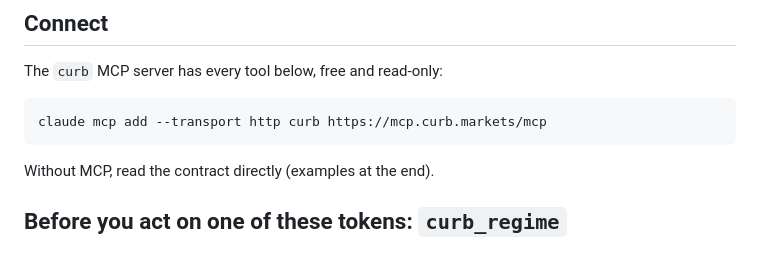
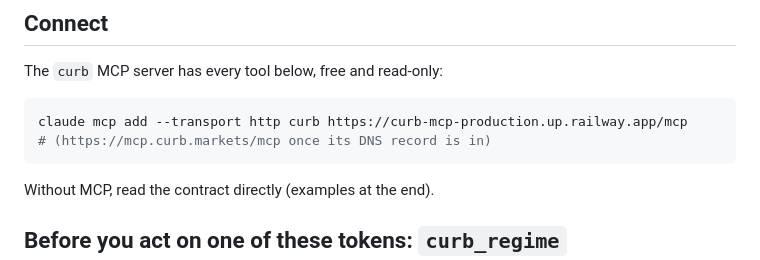
Before and after one commit to OoJae/curb, a Markdown page: skills/curb/SKILL.md, the part around the change. Rendered like a GitHub page.

````diff
--- a/skills/curb/SKILL.md
+++ b/skills/curb/SKILL.md
@@ -29,7 +29,8 @@ DepthCert `0x702b1a988765f85162F4829175EF4232197e9C6D`.
 The `curb` MCP server has every tool below, free and read-only:
 
 ```bash
-claude mcp add --transport http curb https://mcp.curb.markets/mcp
+claude mcp add --transport http curb https://curb-mcp-production.up.railway.app/mcp
+# (https://mcp.curb.markets/mcp once its DNS record is in)
 ```
 
 Without MCP, read the contract directly (examples at the end).
````
Also changed, not shown: README.md (+1 -0 lines).
